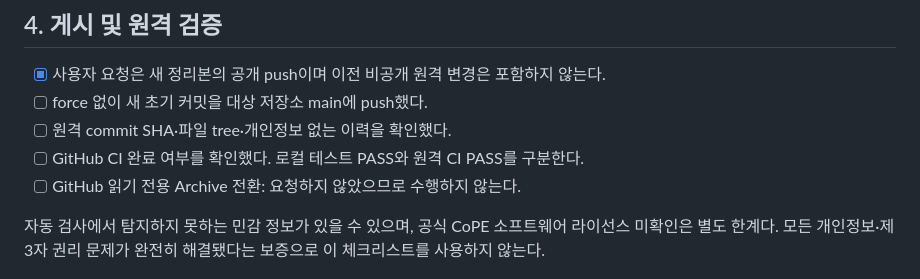
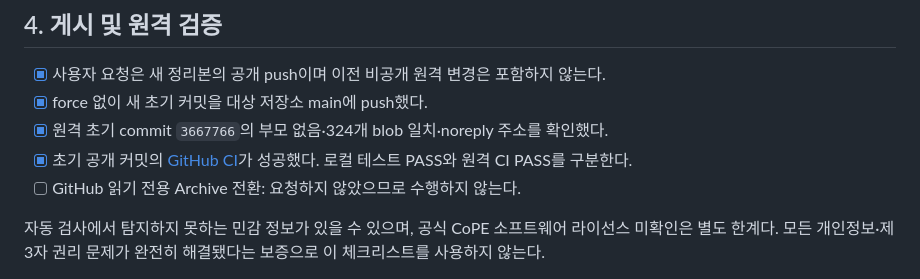
Before and after one commit to kgwoLAB/lapa-attention, a Markdown page: docs/release_checklist.md, the part around the change. Drawn GitHub-style.

```diff
--- a/docs/release_checklist.md
+++ b/docs/release_checklist.md
@@ -40,9 +40,9 @@
 ## 4. 게시 및 원격 검증
 
 - [x] 사용자 요청은 새 정리본의 공개 push이며 이전 비공개 원격 변경은 포함하지 않는다.
-- [ ] force 없이 새 초기 커밋을 대상 저장소 main에 push했다.
-- [ ] 원격 commit SHA·파일 tree·개인정보 없는 이력을 확인했다.
-- [ ] GitHub CI 완료 여부를 확인했다. 로컬 테스트 PASS와 원격 CI PASS를 구분한다.
+- [x] force 없이 새 초기 커밋을 대상 저장소 main에 push했다.
+- [x] 원격 초기 commit `3667766`의 부모 없음·324개 blob 일치·noreply 주소를 확인했다.
+- [x] 초기 공개 커밋의 [GitHub CI](https://github.com/kgwoLAB/lapa-attention/actions/runs/34745839581)가 성공했다. 로컬 테스트 PASS와 원격 CI PASS를 구분한다.
 - [ ] GitHub 읽기 전용 Archive 전환: 요청하지 않았으므로 수행하지 않는다.
 
 자동 검사에서 탐지하지 못하는 민감 정보가 있을 수 있으며, 공식 CoPE 소프트웨어
```
Also changed, not shown: WORK_LOG.md (+15 -0 lines).
